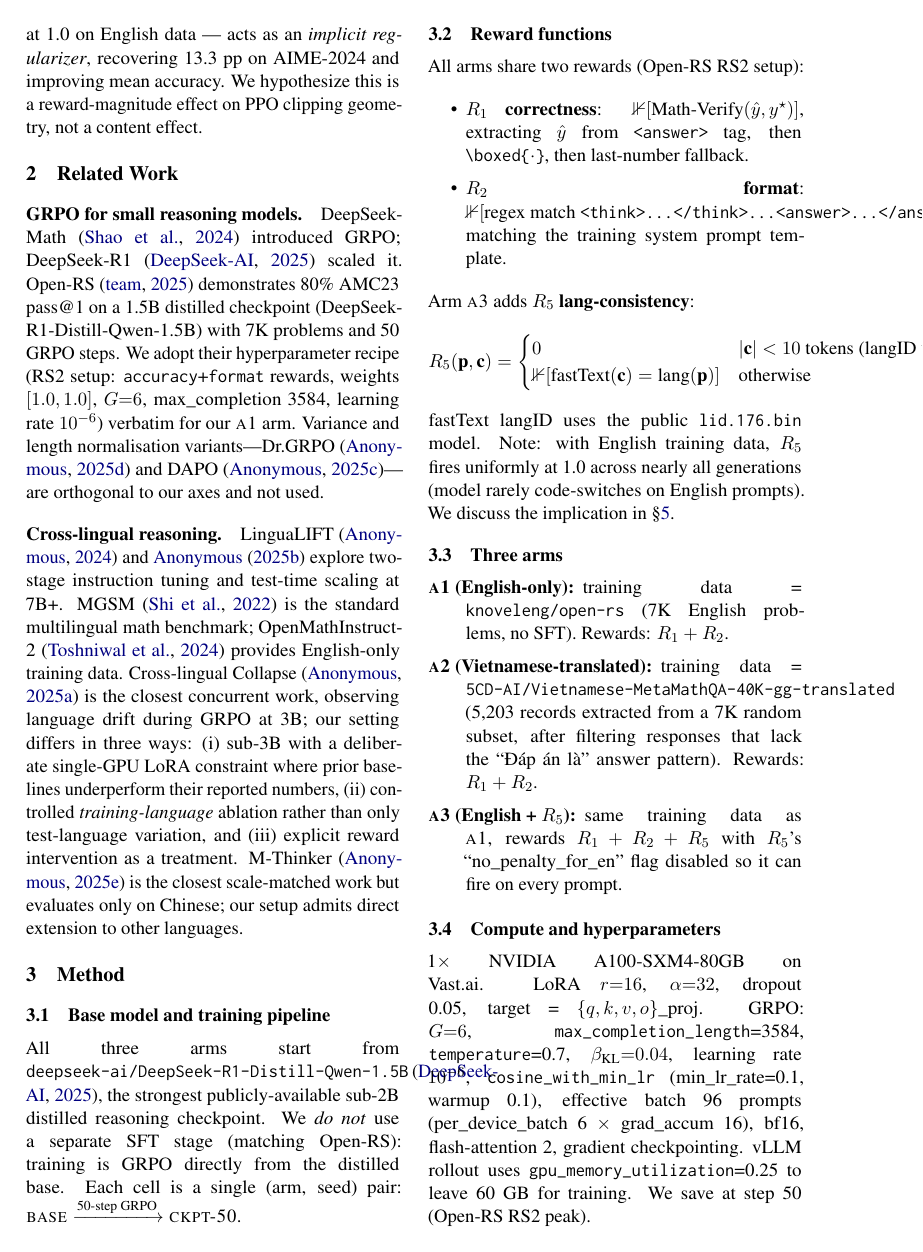
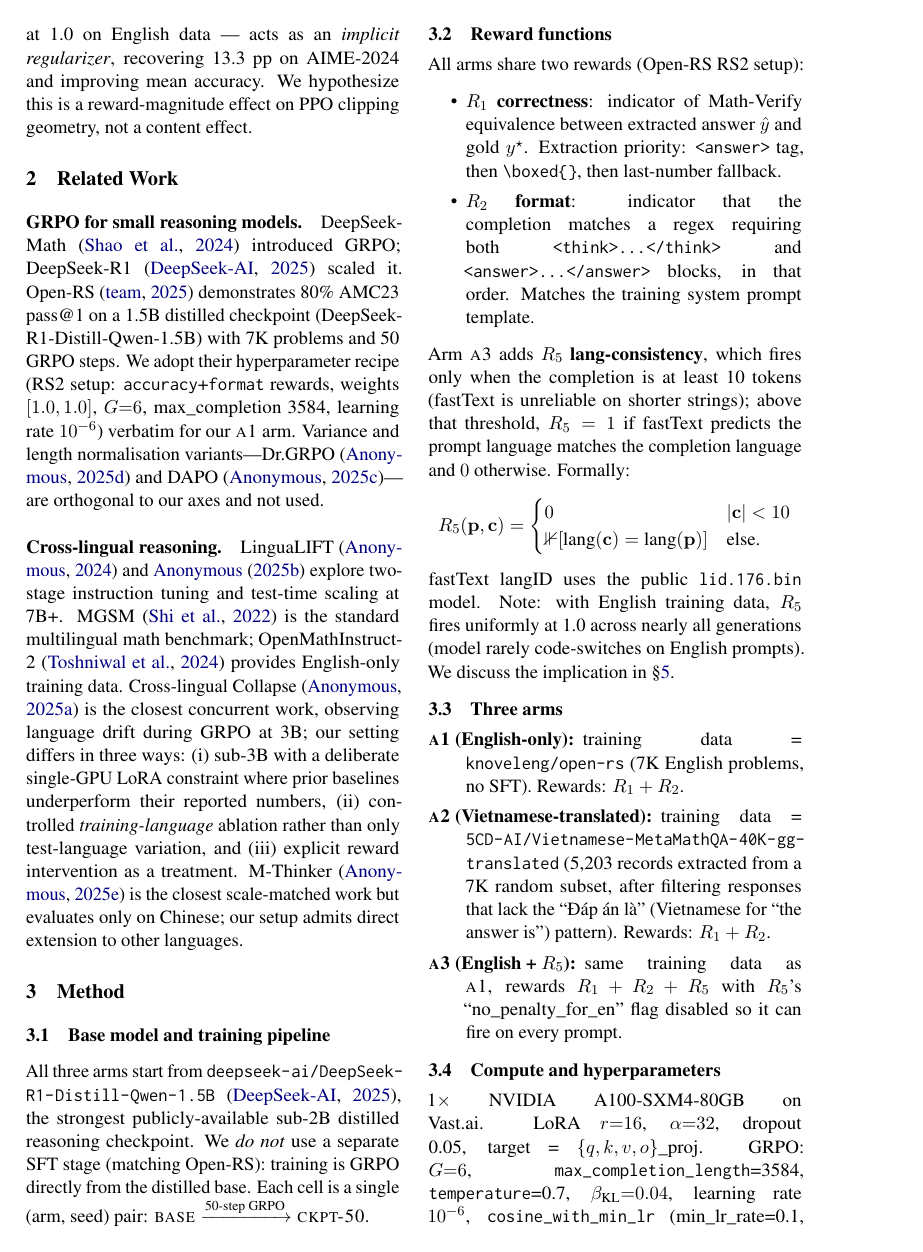
Before and after one commit to nhockid235/xling-grpo-sub3b, a LaTeX paper (paper/main.tex): page 2 of 7. Compiled offline with pdfLaTeX.

Commit message:
Polish PDF typography: 0 overfull boxes, fix Vietnamese diacritics
- Add \url, \sloppy, \emergencystretch for clean line breaking
- Replace long \texttt{namespace/path} with \path{} (auto-break)
- Rewrite R5 piecewise equation cleanly (no margin overflow)
- Fix 'Đáp án là' rendering with proper LaTeX diacritics
- Replace em-dash with --- in refs.bib

Result: 0 overfull hboxes, 0 missing chars (was 5 + 6 before).
Page count unchanged (7 pages). Suitable for Quy-Anh review.

```diff
--- a/paper/main.tex
+++ b/paper/main.tex
@@ -20,9 +20,18 @@
 \usepackage{amsmath, amssymb}
 \usepackage{hyperref}
 \usepackage{tcolorbox}
+\usepackage{url}
 
 % Embed fonts cho arXiv (pdftex only --- comment out cho tectonic/xelatex)
 \ifdefined\pdfinclusioncopyfonts \pdfinclusioncopyfonts=1 \fi
+
+% Soft line-breaking để giảm overfull hbox warnings (long URLs, paths)
+\setlength{\emergencystretch}{3em}
+\hyphenpenalty=1000   % discourage normal-word hyphenation
+\sloppy
+
+% Allow breaking long texttt strings at slashes/hyphens
+\renewcommand{\UrlBreaks}{\do\/\do-\do_\do.\do=\do?\do&\do\@}
 
 % Macros
 \newcommand{\armA}{\textsc{a1}}
@@ -151,18 +161,24 @@ distilled base. Each cell is a single (arm, seed) pair: $\textsc{base}
 \label{sec:rewards}
 All arms share two rewards (Open-RS RS2 setup):
 \begin{itemize}\itemsep0pt
-\item $R_1$ \textbf{correctness}: $\mathbb{1}[\text{Math-Verify}(\hat{y}, y^\star)]$,
-extracting $\hat{y}$ from \texttt{<answer>} tag, then \texttt{\textbackslash boxed\{$\cdot$\}},
-then last-number fallback.
-\item $R_2$ \textbf{format}: $\mathbb{1}[\text{regex match
-  \texttt{<think>...</think>...<answer>...</answer>}}]$, matching the
-training system prompt template.
+\item $R_1$ \textbf{correctness}: indicator of Math-Verify equivalence between
+extracted answer $\hat{y}$ and gold $y^\star$. Extraction priority:
+\texttt{<answer>} tag, then \texttt{\textbackslash boxed\{\}}, then last-number fallback.
+\item $R_2$ \textbf{format}: indicator that the completion matches a regex requiring
+both \texttt{<think>...</think>} and \texttt{<answer>...</answer>} blocks, in that
+order. Matches the training system prompt template.
 \end{itemize}
-Arm \armC{} adds $R_5$ \textbf{lang-consistency}:
-\[ R_5(\textbf{p}, \textbf{c}) = \begin{cases}
-0 & |\textbf{c}| < 10 \text{ tokens (langID unreliable)} \\
-\mathbb{1}[\text{fastText}(\textbf{c}) = \text{lang}(\textbf{p})] & \text{otherwise}
-\end{cases} \]
+Arm \armC{} adds $R_5$ \textbf{lang-consistency}, which fires only when the completion
+is at least 10 tokens (fastText is unreliable on shorter strings); above that
+threshold, $R_5 = 1$ if fastText predicts the prompt language matches the completion
+language and $0$ otherwise. Formally:
+\[
+R_5(\mathbf{p}, \mathbf{c}) =
+\begin{cases}
+0 & |\mathbf{c}| < 10 \\
+\mathbb{1}[\text{lang}(\mathbf{c}) = \text{lang}(\mathbf{p})] & \text{else.}
+\end{cases}
+\]
 fastText langID uses the public \texttt{lid.176.bin} model. Note: with English
 training data, $R_5$ fires uniformly at 1.0 across nearly all generations
 (model rarely code-switches on English prompts). We discuss the implication in §\ref{sec:discussion}.
@@ -172,9 +188,9 @@ training data, $R_5$ fires uniformly at 1.0 across nearly all generations
 \item[\armA{} (English-only):] training data = \texttt{knoveleng/open-rs}
 (7K English problems, no SFT). Rewards: $R_1+R_2$.
 \item[\armB{} (Vietnamese-translated):] training data =
-\texttt{5CD-AI/Vietnamese-MetaMathQA-40K-gg-translated} (5{,}203 records extracted
+\path{5CD-AI/Vietnamese-MetaMathQA-40K-gg-translated} (5{,}203 records extracted
 from a 7K random subset, after filtering responses that lack the
-``Đáp án là'' answer pattern). Rewards: $R_1+R_2$.
+``\DJ\'ap \'an l\`a'' (Vietnamese for ``the answer is'') pattern). Rewards: $R_1+R_2$.
 \item[\armC{} (English + $R_5$):] same training data as \armA{}, rewards
 $R_1+R_2+R_5$ with $R_5$'s ``no\_penalty\_for\_en'' flag disabled so it can fire
 on every prompt.
```
Also changed, not shown: paper/appendix.tex (+6 -6 lines), paper/refs.bib (+2 -2 lines), paper/main.pdf, paper/main.tex (5 more changed lines).
